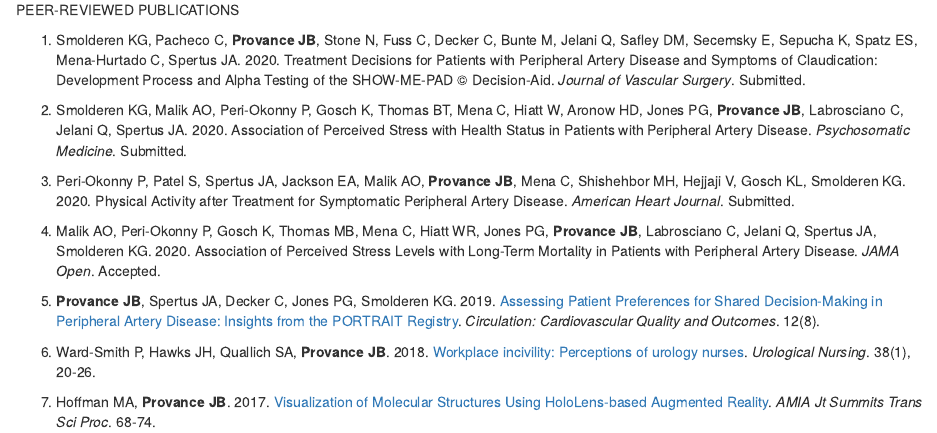
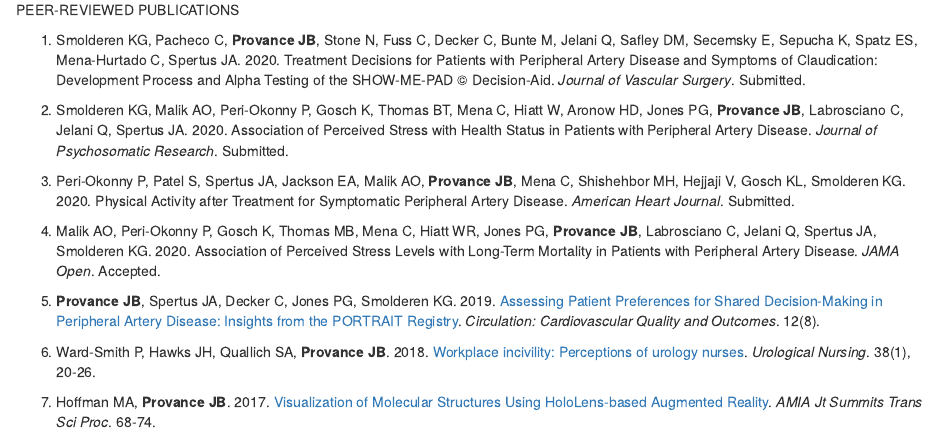
Before and after one commit to jeremyprovance/jeremyprovance.github.io, an R Markdown document (cv/index.Rmd): the page in a window 1100 px wide, from 1460 px down. The pictures show the output file cv/index.html that the author committed with the source, opened offline.

Commit message:
cv updates

```diff
--- a/cv/index.Rmd
+++ b/cv/index.Rmd
@@ -90,7 +90,7 @@ PEER-REVIEWED PUBLICATIONS
 
 1. Smolderen KG, Pacheco C, **Provance JB**, Stone N, Fuss C, Decker C, Bunte M, Jelani Q, Safley DM, Secemsky E, Sepucha K, Spatz ES, Mena-Hurtado C, Spertus JA. 2020. Treatment Decisions for Patients with Peripheral Artery Disease and Symptoms of Claudication: Development Process and Alpha Testing of the SHOW-ME-PAD © Decision-Aid. *Journal of Vascular Surgery*. Submitted.
 
-2. Smolderen KG, Malik AO, Peri-Okonny P, Gosch K, Thomas BT, Mena C, Hiatt W, Aronow HD, Jones PG, **Provance JB**, Labrosciano C, Jelani Q, Spertus JA. 2020. Association of Perceived Stress with Health Status in Patients with Peripheral Artery Disease. *Psychosomatic Medicine*. Submitted.
+2. Smolderen KG, Malik AO, Peri-Okonny P, Gosch K, Thomas BT, Mena C, Hiatt W, Aronow HD, Jones PG, **Provance JB**, Labrosciano C, Jelani Q, Spertus JA. 2020. Association of Perceived Stress with Health Status in Patients with Peripheral Artery Disease. *Journal of Psychosomatic Research*. Submitted.
 
 3. Peri-Okonny P, Patel S, Spertus JA, Jackson EA, Malik AO, **Provance JB**, Mena C, Shishehbor MH, Hejjaji V, Gosch KL, Smolderen KG. 2020. Physical Activity after Treatment for Symptomatic Peripheral Artery Disease. *American Heart Journal*. Submitted.
 
```
Also changed, not shown: cv/index.html, cv/index.pdf.
